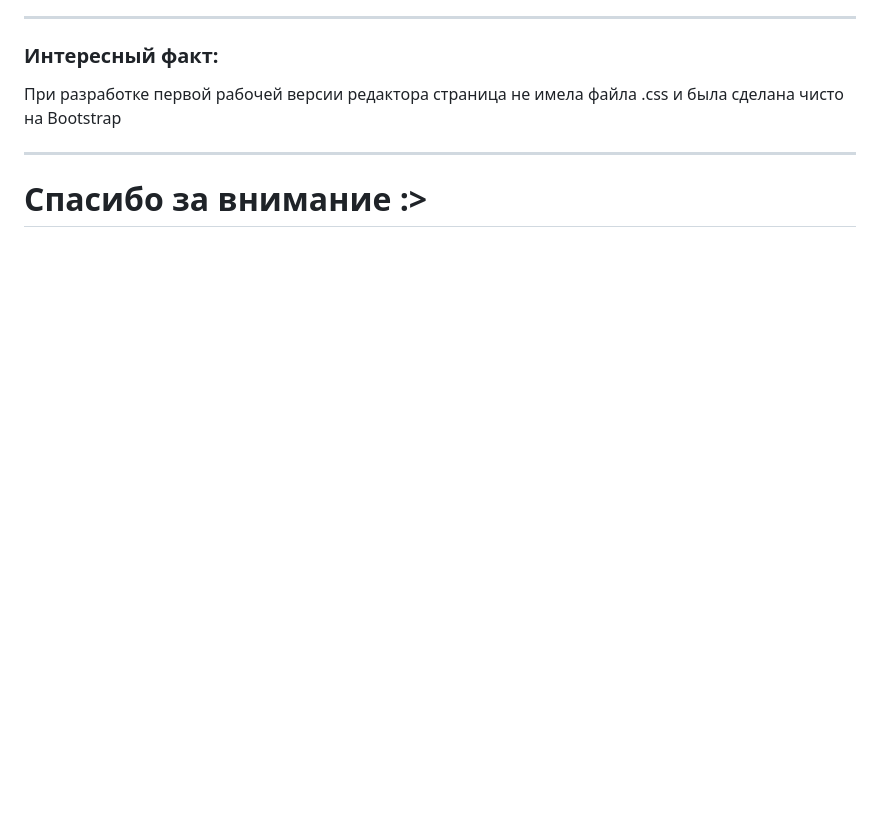
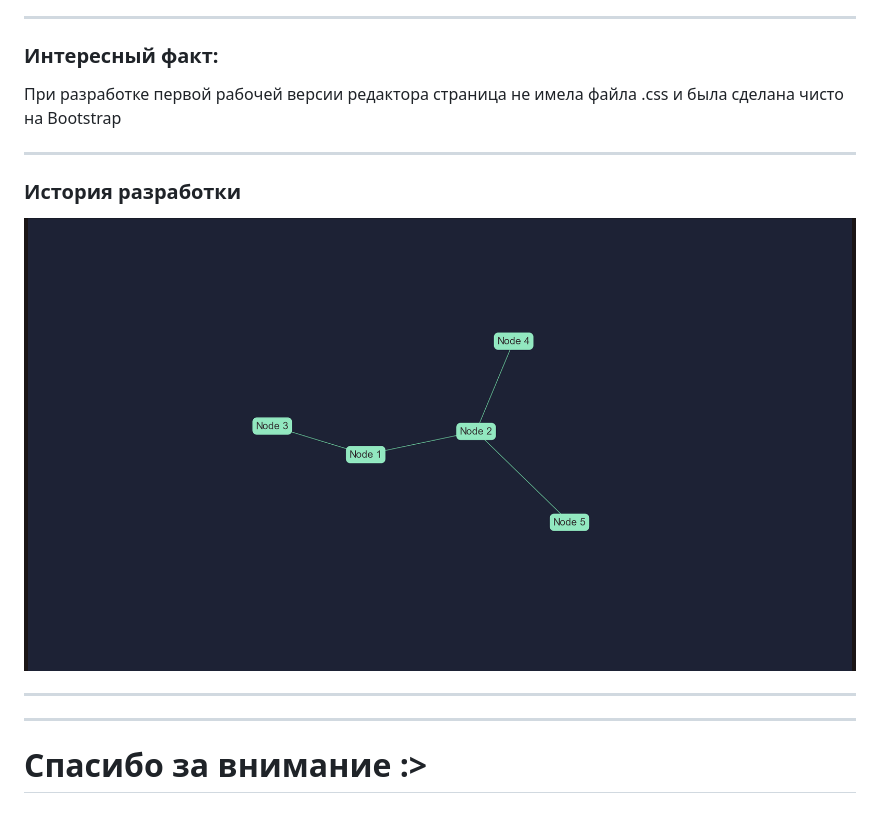
Before and after one commit to zatrit/webprnd, a Markdown page: docs/презентация.md, the part around the change printed below. Drawn GitHub-style; pictures changed too: docs/img/early.png (added); blank space fills up the shorter version.

```diff
--- a/docs/презентация.md
+++ b/docs/презентация.md
@@ -48,4 +48,11 @@ style: |
 на <g>Bootstrap</g>
 
 ---
+### История разработки
+![bg right](img/early.png)
+
+---
+
+
+---
 # Спасибо за внимание :>
```
Also changed, not shown: other parts of docs/презентация.md (+1 -1 lines), 2 other files.
